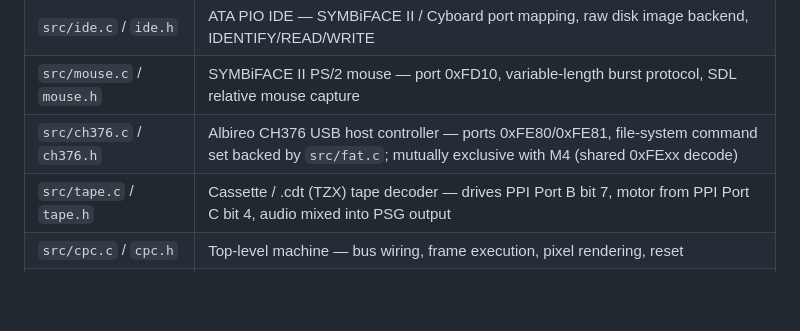
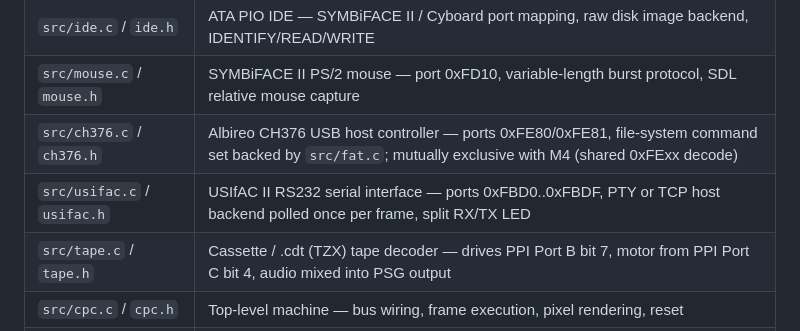
Before and after one commit to salvogendut/1984, a Markdown page: Development.md, the part around the change. Drawn GitHub-style; blank space fills up the shorter version.

```diff
--- a/Development.md
+++ b/Development.md
@@ -25,6 +25,7 @@ Each source file maps to one hardware component:
 | `src/ide.c` / `ide.h` | ATA PIO IDE — SYMBiFACE II / Cyboard port mapping, raw disk image backend, IDENTIFY/READ/WRITE |
 | `src/mouse.c` / `mouse.h` | SYMBiFACE II PS/2 mouse — port 0xFD10, variable-length burst protocol, SDL relative mouse capture |
 | `src/ch376.c` / `ch376.h` | Albireo CH376 USB host controller — ports 0xFE80/0xFE81, file-system command set backed by `src/fat.c`; mutually exclusive with M4 (shared 0xFExx decode) |
+| `src/usifac.c` / `usifac.h` | USIfAC II RS232 serial interface — ports 0xFBD0..0xFBDF, PTY or TCP host backend polled once per frame, split RX/TX LED |
 | `src/tape.c` / `tape.h` | Cassette / .cdt (TZX) tape decoder — drives PPI Port B bit 7, motor from PPI Port C bit 4, audio mixed into PSG output |
 | `src/cpc.c` / `cpc.h` | Top-level machine — bus wiring, frame execution, pixel rendering, reset |
 | `src/config.c` / `config.h` | INI config file — load/save `~/.config/1984/1984.conf`, first-run creation, model defaults |
```
Also changed, not shown: README.md (+3 -1 lines), USAGE.md (+5 -0 lines).
